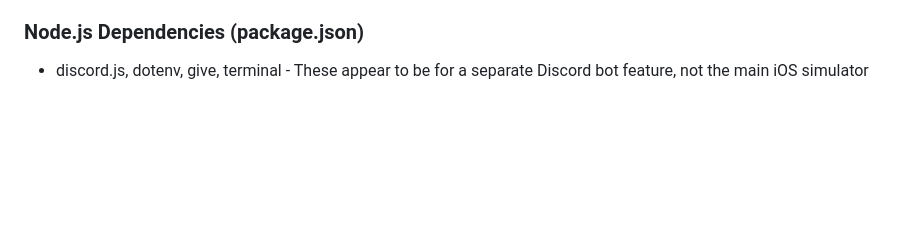
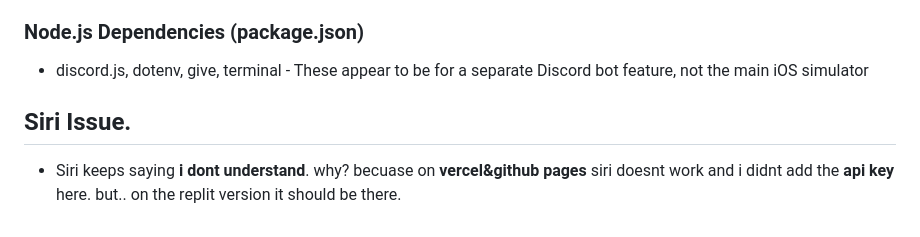
Before and after one commit to luisdiko14-lab/iPhone-15-Pro-MaxIpad-10-Generation, a Markdown page: README.md, the part around the change. Drawn GitHub-style; blank space fills up the shorter version.

```diff
--- a/README.md
+++ b/README.md
@@ -58,3 +58,6 @@ Preferred communication style: Simple, everyday language.
 
 ### Node.js Dependencies (package.json)
 - discord.js, dotenv, give, terminal - These appear to be for a separate Discord bot feature, not the main iOS simulator
+
+## Siri Issue.
+- Siri keeps saying **i dont understand**. why? becuase on **vercel&github pages** siri doesnt work and i didnt add the **api key** here. but.. on the replit version it should be there.
```
